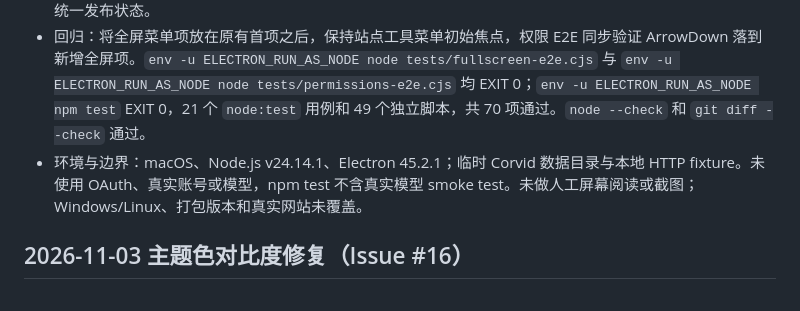
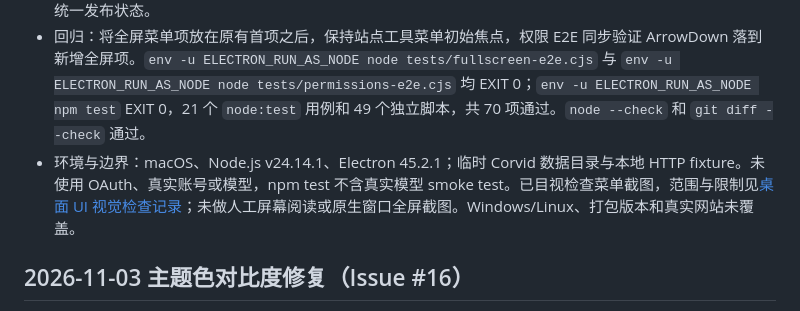
Before and after one commit to heyallencao/corvid, a Markdown page: docs/reviews/verification-log.md, the part around the change. Rendered like a GitHub page.

```diff
--- a/docs/reviews/verification-log.md
+++ b/docs/reviews/verification-log.md
@@ -4,7 +4,7 @@
 
 - 调整：`tests/fullscreen-e2e.cjs` 统一调用 `tests/electron-test-startup.cjs` 的 Electron 启动、首窗口与控制凭据等待、限时关闭/进程诊断；重启阶段要求新 token，避免旧 `control.json` 让恢复断言连到已关闭应用。真实运行首轮发现 `WebContents` 销毁监听在标签状态清除前序列化 shell state，导致已销毁页面访问 `getTitle()` 并使 `/rooms` 返回 400。销毁监听现只清理全屏归属，随后由 `closeTab()` 在移除标签后统一发布状态。
 - 回归：将全屏菜单项放在原有首项之后，保持站点工具菜单初始焦点，权限 E2E 同步验证 ArrowDown 落到新增全屏项。`env -u ELECTRON_RUN_AS_NODE node tests/fullscreen-e2e.cjs` 与 `env -u ELECTRON_RUN_AS_NODE node tests/permissions-e2e.cjs` 均 EXIT 0；`env -u ELECTRON_RUN_AS_NODE npm test` EXIT 0，21 个 `node:test` 用例和 49 个独立脚本，共 70 项通过。`node --check` 和 `git diff --check` 通过。
-- 环境与边界：macOS、Node.js v24.14.1、Electron 45.2.1；临时 Corvid 数据目录与本地 HTTP fixture。未使用 OAuth、真实账号或模型，npm test 不含真实模型 smoke test。未做人工屏幕阅读或截图；Windows/Linux、打包版本和真实网站未覆盖。
+- 环境与边界：macOS、Node.js v24.14.1、Electron 45.2.1；临时 Corvid 数据目录与本地 HTTP fixture。未使用 OAuth、真实账号或模型，npm test 不含真实模型 smoke test。已目视检查菜单截图，范围与限制见[桌面 UI 视觉检查记录](../qa/ui-visual-check.md#2026-11-03-全屏菜单桌面状态-issue-141)；未做人工屏幕阅读或原生窗口全屏截图。Windows/Linux、打包版本和真实网站未覆盖。
 
 ## 2026-11-03 主题色对比度修复（Issue #16）
 
```
Also changed, not shown: docs/execution/issue-141-browser-fullscreen.md (+1 -1 lines), docs/qa/ui-visual-check.md (+7 -0 lines), docs/qa/screenshots/issue-141-site-tools-fullscreen.png (added).
